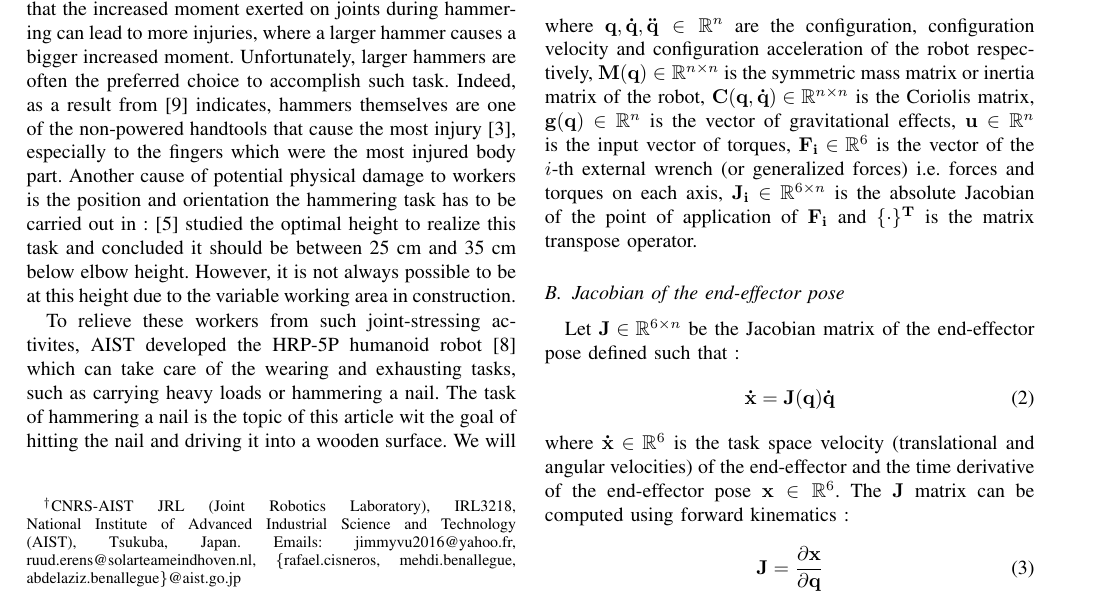
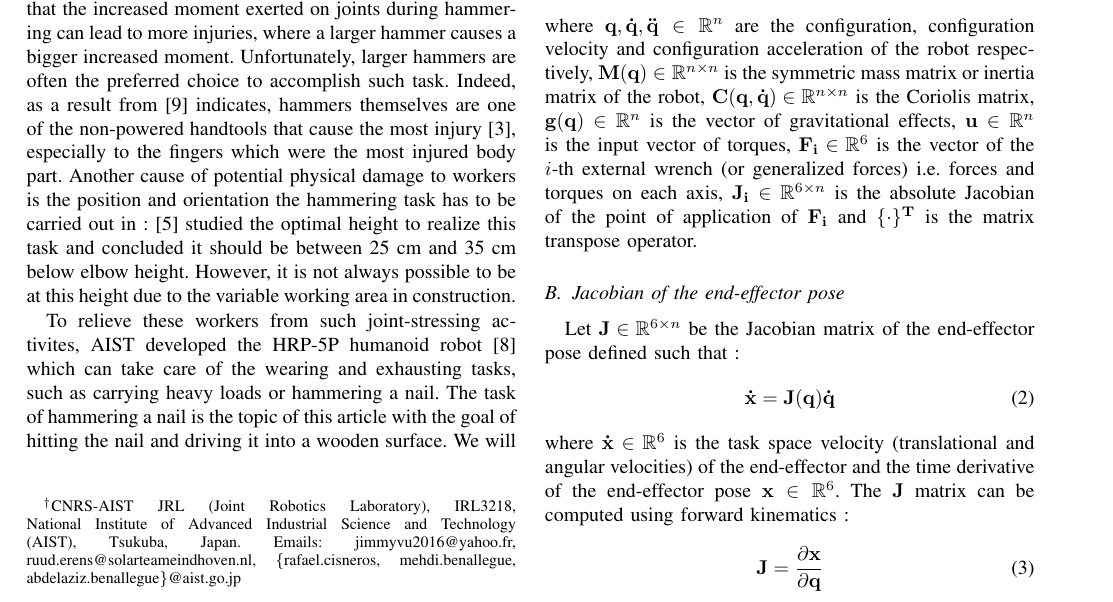
Before and after one commit to vujimmy/HRP5P-Hammering, a LaTeX paper (main.tex): part of page 1 of 6, cut so that both start at the same text. Compiled offline with pdfLaTeX.

Commit message:
Fixed a typo

```diff
--- a/main.tex
+++ b/main.tex
@@ -56,7 +56,7 @@ Another cause of potential physical damage to workers is the position and orient
 However, it is not always possible to be at this height due to the variable working area in construction.
 
 To relieve these workers from such joint-stressing activites, AIST developed the HRP-5P humanoid robot \cite{kanekoHumanoidRobotHRP5P2019} which can take care of the wearing and exhausting tasks, such as carrying heavy loads or hammering a nail.
-The task of hammering a nail is the topic of this article wit the goal of hitting the nail and driving it into a wooden surface.
+The task of hammering a nail is the topic of this article with the goal of hitting the nail and driving it into a wooden surface.
 We will use the mc\_rtc open-source framework \cite{mcrtc} and its Quadratic Programming (QP) solver to develop this task.
 
 In this paper, the setting to complete this task is a fixed hammer in one of the robots' grippers, a fully known position and orientation of the nail and a prefixed desired hitting velocity of the hammer tip on the nail.
```
Also changed, not shown: main.pdf, 1 other file.
